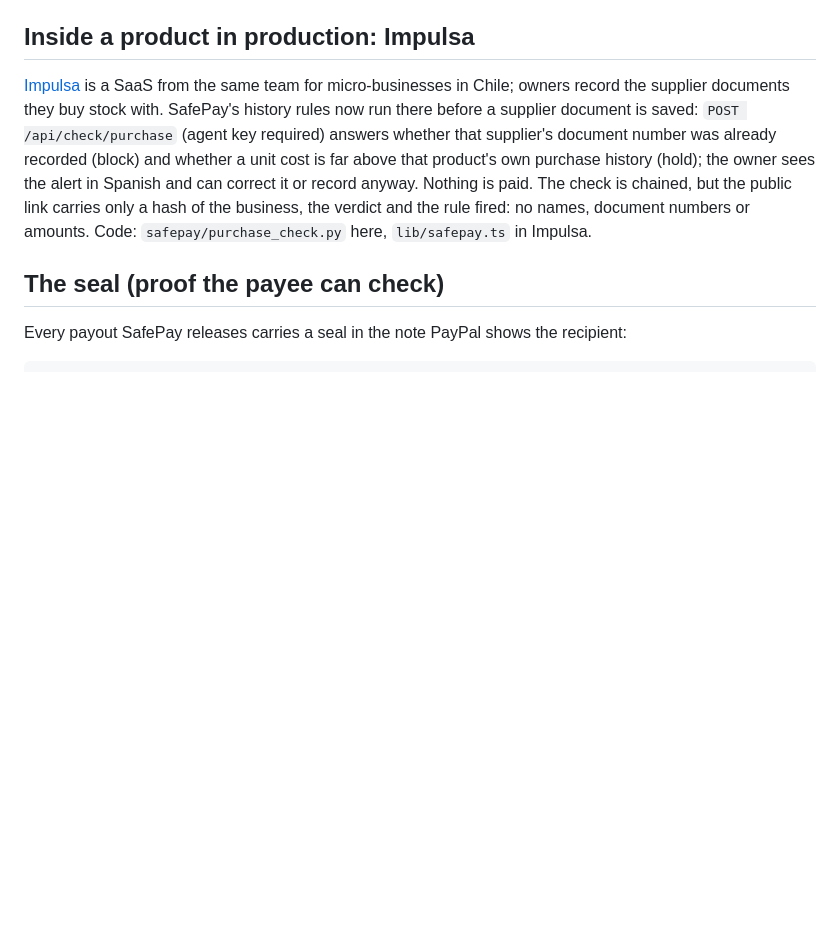
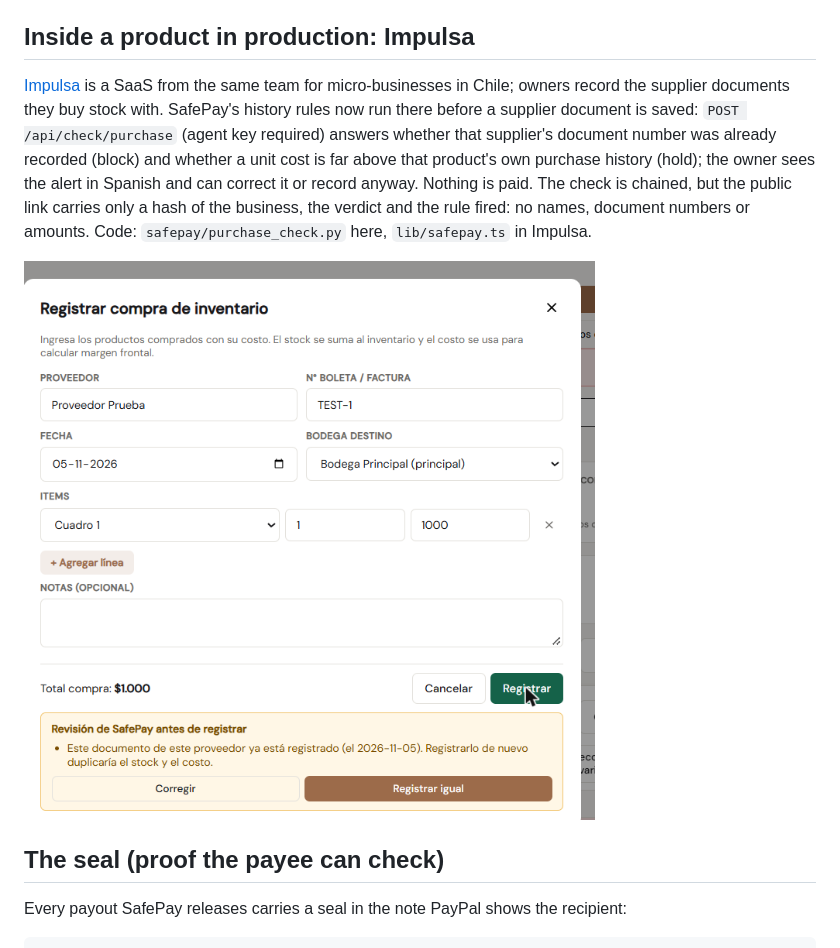
Before and after one commit to NovaCorpAI/safepay, a Markdown page: README.md, the part around the change. Drawn GitHub-style; pictures changed too: docs/img/impulsa-safepay-alert.png (added); blank space fills up the shorter version.

Commit message:
README: SafePay's alert inside Impulsa, captured in production
Co-Authored-By: Claude Opus 5.5 <noreply@anthropic.com>

```diff
--- a/README.md
+++ b/README.md
@@ -610,6 +610,8 @@ The check is chained, but the public link carries only a hash of the
 business, the verdict and the rule fired: no names, document numbers or
 amounts. Code: `safepay/purchase_check.py` here, `lib/safepay.ts` in Impulsa.
 
+![Impulsa in production: SafePay stops a supplier document recorded twice](docs/img/impulsa-safepay-alert.png)
+
 ## The seal (proof the payee can check)
 
 Every payout SafePay releases carries a seal in the note PayPal shows the
```
